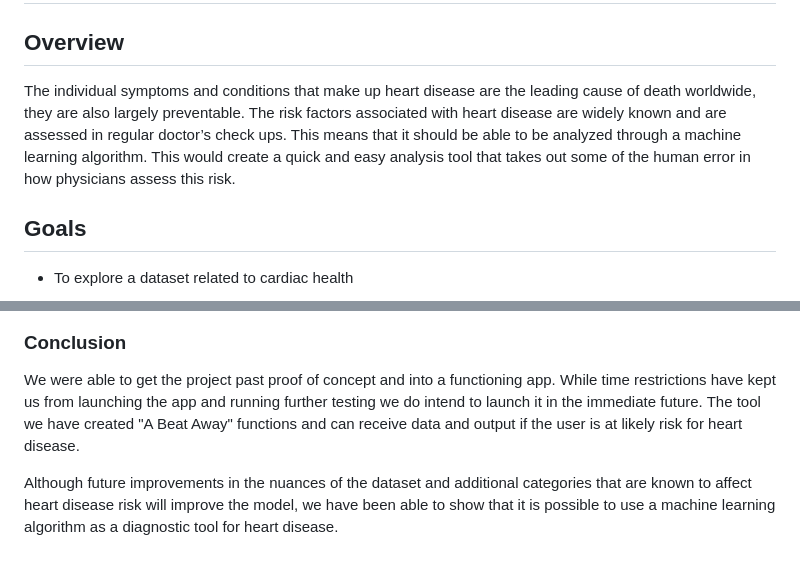
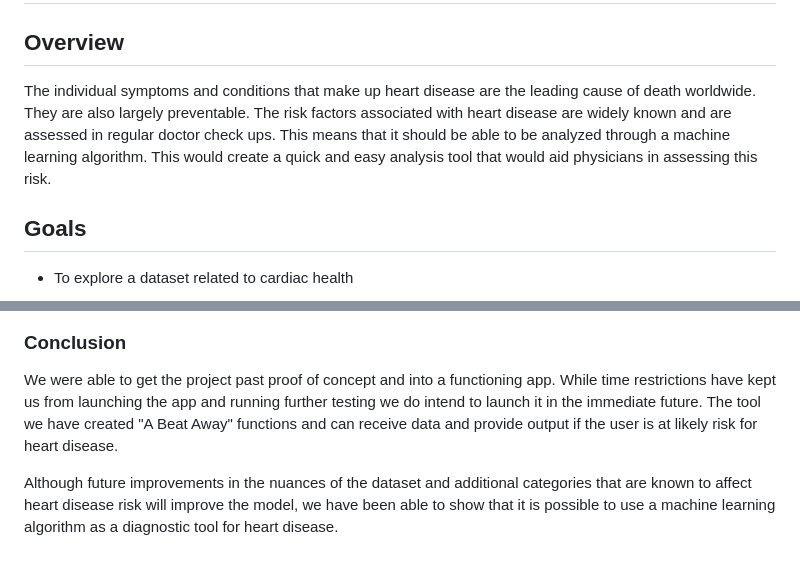
Before and after one commit to JGILINGER7/heart_disease_risk, a Markdown page: README.md, 2 parts joined by grey strips. Rendered like a GitHub page.

```diff
--- a/README.md
+++ b/README.md
@@ -2,7 +2,7 @@
 
 ## Overview
 
-The individual symptoms and conditions that make up heart disease are the leading cause of death worldwide, they are also largely preventable. The risk factors associated with heart disease are widely known and are assessed in regular doctor’s check ups. This means that it should be able to be analyzed through a machine learning algorithm. This would create a quick and easy analysis tool that takes out some of the human error in how physicians assess this risk.
+The individual symptoms and conditions that make up heart disease are the leading cause of death worldwide. They are also largely preventable. The risk factors associated with heart disease are widely known and are assessed in regular doctor check ups. This means that it should be able to be analyzed through a machine learning algorithm. This would create a quick and easy analysis tool that would aid physicians in assessing this risk.
 
 ## Goals
 
@@ -320,6 +320,6 @@ Please note that this command will stay running in the background until you clos
 
 ### Conclusion
 
-We were able to get the project past proof of concept and into a functioning app. While time restrictions have kept us from launching the app and running further testing we do intend to launch it in the immediate future. The tool we have created "A Beat Away" functions and can receive data and output if the user is at likely risk for heart disease.
+We were able to get the project past proof of concept and into a functioning app. While time restrictions have kept us from launching the app and running further testing we do intend to launch it in the immediate future. The tool we have created "A Beat Away" functions and can receive data and provide output if the user is at likely risk for heart disease.
 
 Although future improvements in the nuances of the dataset and additional categories that are known to affect heart disease risk will improve the model, we have been able to show that it is possible to use a machine learning algorithm as a diagnostic tool for heart disease.
```
